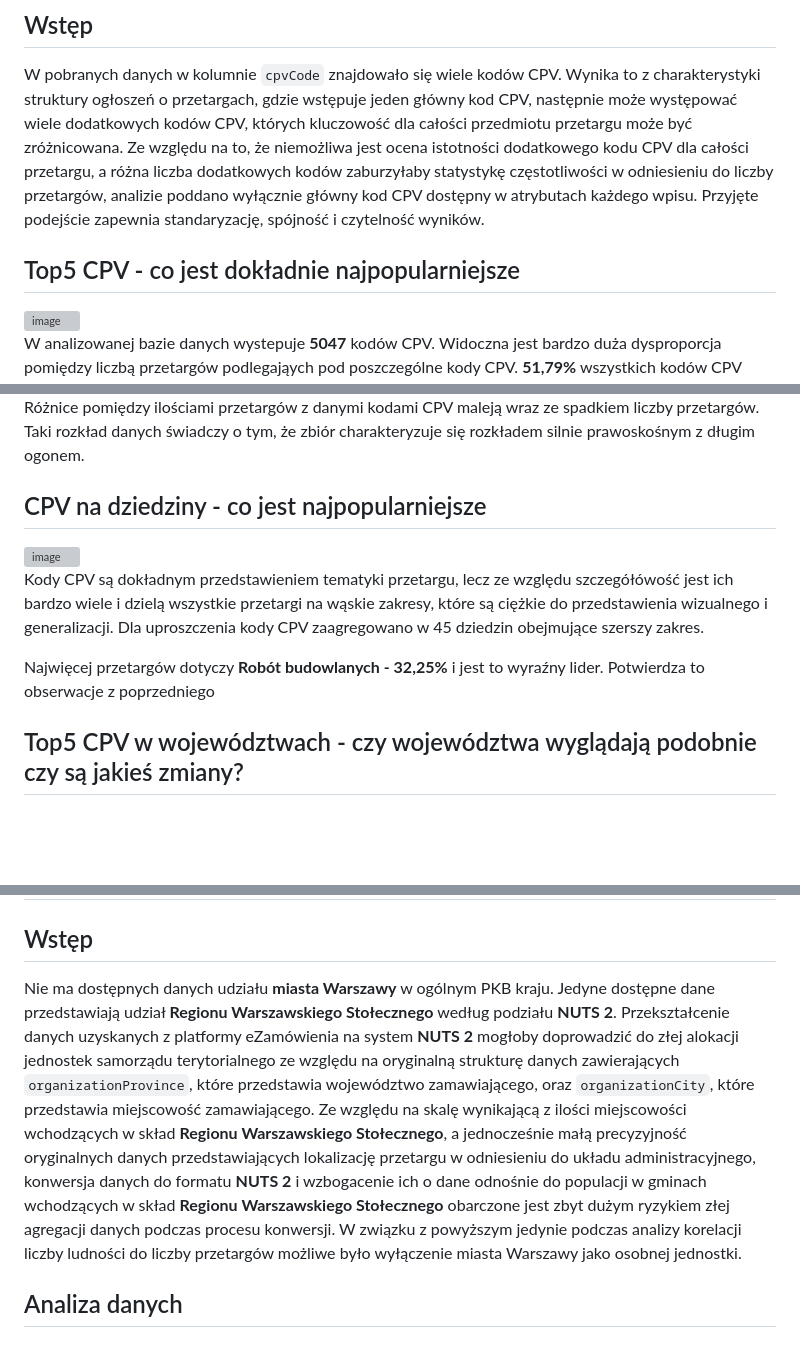
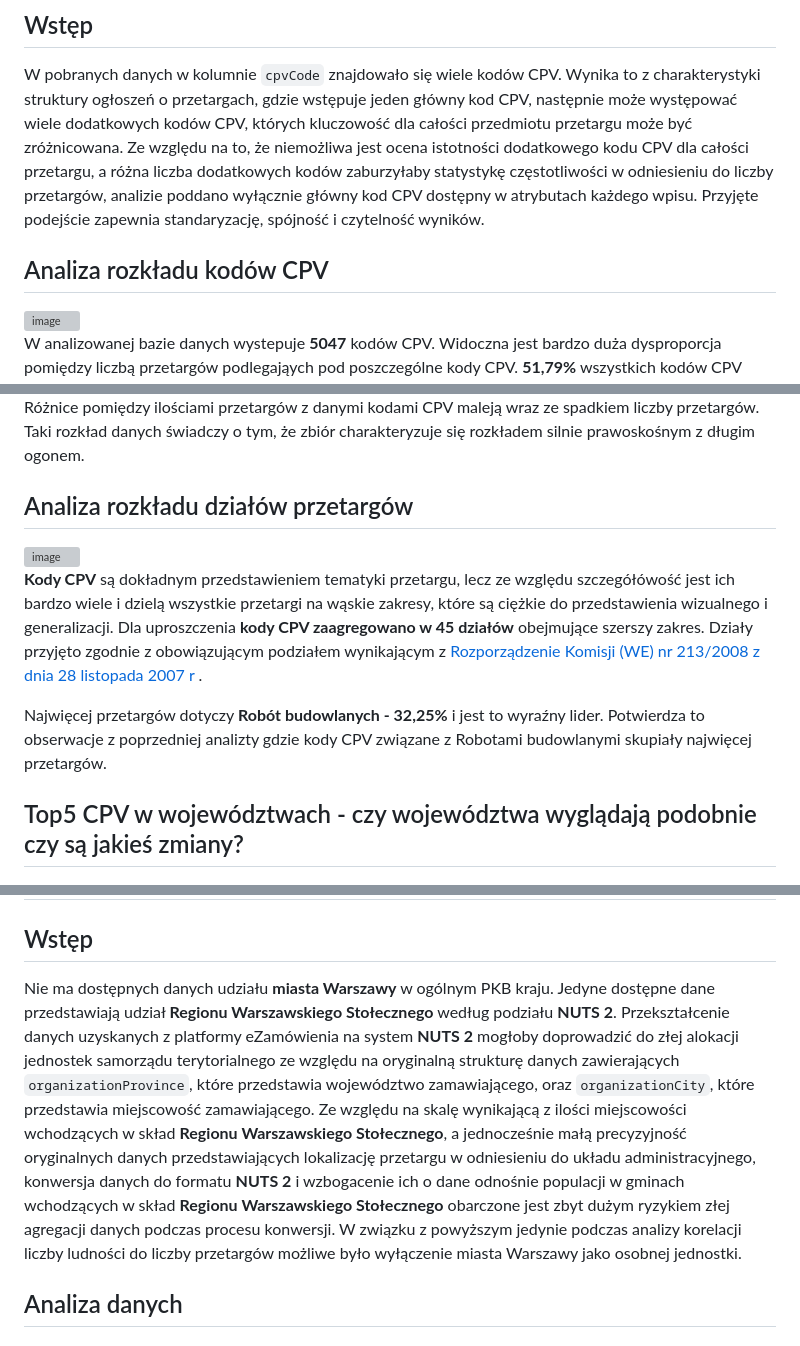
Before and after one commit to 98CharleS/eZam-Database-analysis, a Markdown page: report.md, 3 parts joined by grey strips. Rendered like a GitHub page; blank space fills up the shorter version; grey boxes are pictures that could not be loaded.

```diff
--- a/report.md
+++ b/report.md
@@ -12,7 +12,8 @@ Z pośród dostępnych artrbutów `TenderType` oraz `procedureResult` wszędzie
 ## Wstęp
 W pobranych danych w kolumnie `cpvCode` znajdowało się wiele kodów CPV. Wynika to z charakterystyki struktury ogłoszeń o przetargach, gdzie wstępuje jeden główny kod CPV, następnie może występować wiele dodatkowych kodów CPV, których kluczowość dla całości przedmiotu przetargu może być zróżnicowana.
 Ze względu na to, że niemożliwa jest ocena istotności dodatkowego kodu CPV dla całości przetargu, a różna liczba dodatkowych kodów zaburzyłaby statystykę częstotliwości w odniesieniu do liczby przetargów, analizie poddano wyłącznie główny kod CPV dostępny w atrybutach każdego wpisu. Przyjęte podejście zapewnia standaryzację, spójność i czytelność wyników.
-## Top5 CPV - co jest dokładnie najpopularniejsze
+
+## Analiza rozkładu kodów CPV
 
 <img width="2117" height="1314" alt="image" src="https://github.com/user-attachments/assets/4655b18d-7fd7-4c8f-9918-7c6096da2900" />
 
@@ -32,13 +33,13 @@ Wszystkie kody CPV, które stanowią w zbiorze 1% lub więcej przedstawia poniż
 Najpopularniejszy kod CPV - "**45000000-7 Roboty budowlane**" wystąpił jako główny kod CPV w **58 906** przetargach co stanowiło **11,38%** wszystkich przetargów ze zbioru. Następny najpopularniejszy kod **45200000-8 Roboty drogowe** wystąpił w **9 423** przetargach co było liczbą ponad 6-krotnie mniejszą. Różnice pomiędzy ilościami przetargów z danymi kodami CPV maleją wraz ze spadkiem liczby przetargów.
 Taki rozkład danych świadczy o tym, że zbiór charakteryzuje się rozkładem silnie prawoskośnym z długim ogonem.
 
-## CPV na dziedziny - co jest najpopularniejsze
+## Analiza rozkładu działów przetargów
 
 <img width="2114" height="1306" alt="image" src="https://github.com/user-attachments/assets/ea3247d3-7a2c-4988-bc0a-b1541c2fec86" />
 
-Kody CPV są dokładnym przedstawieniem tematyki przetargu, lecz ze względu szczegółówość jest ich bardzo wiele i dzielą wszystkie przetargi na wąskie zakresy, które są ciężkie do przedstawienia wizualnego i generalizacji. Dla uproszczenia kody CPV zaagregowano w 45 dziedzin obejmujące szerszy zakres.
+**Kody CPV** są dokładnym przedstawieniem tematyki przetargu, lecz ze względu szczegółówość jest ich bardzo wiele i dzielą wszystkie przetargi na wąskie zakresy, które są ciężkie do przedstawienia wizualnego i generalizacji. Dla uproszczenia **kody CPV zaagregowano w 45 działów** obejmujące szerszy zakres. Działy przyjęto zgodnie z obowiązującym podziałem wynikającym z [Rozporządzenie Komisji (WE) nr 213/2008 z dnia 28 listopada 2007 r ](https://eur-lex.europa.eu/legal-content/PL/TXT/?uri=CELEX:32008R0213).
 
-Najwięcej przetargów dotyczy **Robót budowlanych - 32,25%** i jest to wyraźny lider. Potwierdza to obserwacje z poprzedniego
+Najwięcej przetargów dotyczy **Robót budowlanych - 32,25%** i jest to wyraźny lider. Potwierdza to obserwacje z poprzedniej analizty gdzie kody CPV związane z Robotami budowlanymi skupiały najwięcej przetargów.
 
 
 
@@ -53,7 +54,7 @@ Czy we wszystkich województwach sytuacja się powtarza? Czy czasami są odstęp
 
 # Analiza rozkładu przetargów względem innych czynników
 ## Wstęp
-Nie ma dostępnych danych udziału **miasta Warszawy** w ogólnym PKB kraju. Jedyne dostępne dane przedstawiają udział **Regionu Warszawskiego Stołecznego** według podziału **NUTS 2**. Przekształcenie danych uzyskanych z platformy eZamówienia na system **NUTS 2** mogłoby doprowadzić do złej alokacji jednostek samorządu terytorialnego ze względu na oryginalną strukturę danych zawierających `organizationProvince`, które przedstawia województwo zamawiającego, oraz `organizationCity`, które przedstawia miejscowość zamawiającego. Ze względu na skalę wynikającą z ilości miejscowości wchodzących w skład **Regionu Warszawskiego Stołecznego**, a jednocześnie małą precyzyjność oryginalnych danych przedstawiających lokalizację przetargu w odniesieniu do układu administracyjnego, konwersja danych do formatu **NUTS 2** i wzbogacenie ich o dane odnośnie do populacji w gminach wchodzących w skład **Regionu Warszawskiego Stołecznego** obarczone jest zbyt dużym ryzykiem złej agregacji danych podczas procesu konwersji.
+Nie ma dostępnych danych udziału **miasta Warszawy** w ogólnym PKB kraju. Jedyne dostępne dane przedstawiają udział **Regionu Warszawskiego Stołecznego** według podziału **NUTS 2**. Przekształcenie danych uzyskanych z platformy eZamówienia na system **NUTS 2** mogłoby doprowadzić do złej alokacji jednostek samorządu terytorialnego ze względu na oryginalną strukturę danych zawierających `organizationProvince`, które przedstawia województwo zamawiającego, oraz `organizationCity`, które przedstawia miejscowość zamawiającego. Ze względu na skalę wynikającą z ilości miejscowości wchodzących w skład **Regionu Warszawskiego Stołecznego**, a jednocześnie małą precyzyjność oryginalnych danych przedstawiających lokalizację przetargu w odniesieniu do układu administracyjnego, konwersja danych do formatu **NUTS 2** i wzbogacenie ich o dane odnośnie populacji w gminach wchodzących w skład **Regionu Warszawskiego Stołecznego** obarczone jest zbyt dużym ryzykiem złej agregacji danych podczas procesu konwersji.
 W związku z powyższym jedynie podczas analizy korelacji liczby ludności do liczby przetargów możliwe było wyłączenie miasta Warszawy jako osobnej jednostki.
 
 ## Analiza danych
```
